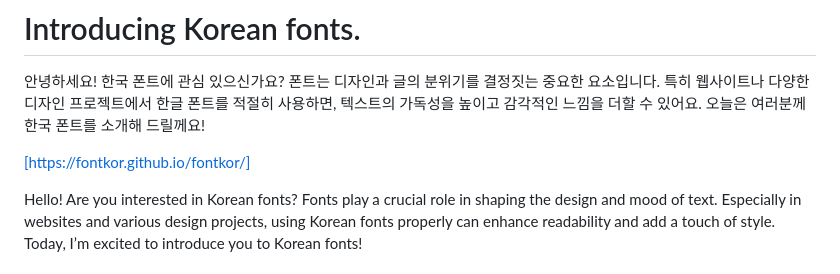
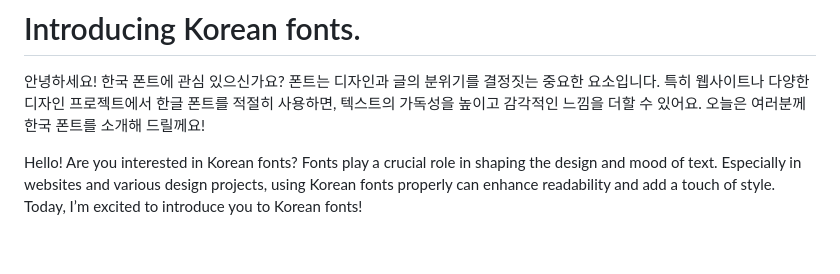
Before and after one commit to websseu/fontkor, a Markdown page: README.md, the part around the change. GitHub-like rendering; blank space fills up the shorter version.

```diff
--- a/README.md
+++ b/README.md
@@ -3,8 +3,6 @@
 안녕하세요! 한국 폰트에 관심 있으신가요? 폰트는 디자인과 글의 분위기를 결정짓는 중요한 요소입니다.
 특히 웹사이트나 다양한 디자인 프로젝트에서 한글 폰트를 적절히 사용하면, 텍스트의 가독성을 높이고 감각적인 느낌을 더할 수 있어요.
 오늘은 여러분께 한국 폰트를 소개해 드릴께요!
-
-<a href="https://websseu.github.io/fontkor/" target="_blank">[https://fontkor.github.io/fontkor/]</a>
 
 Hello! Are you interested in Korean fonts? Fonts play a crucial role in shaping the design and mood of text. Especially in websites and various design projects, using Korean fonts properly can enhance readability and add a touch of style. Today, I’m excited to introduce you to Korean fonts!
 
```
